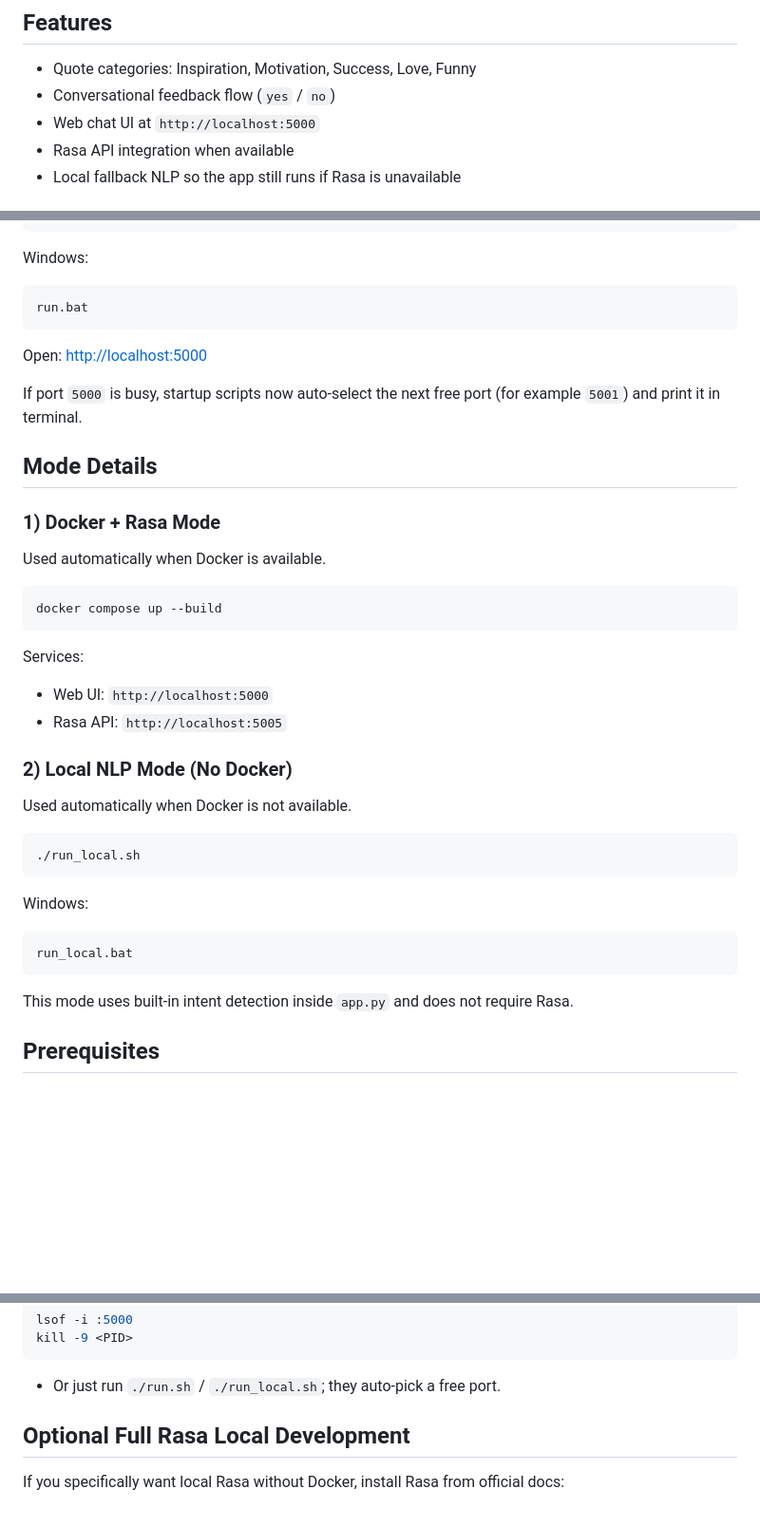
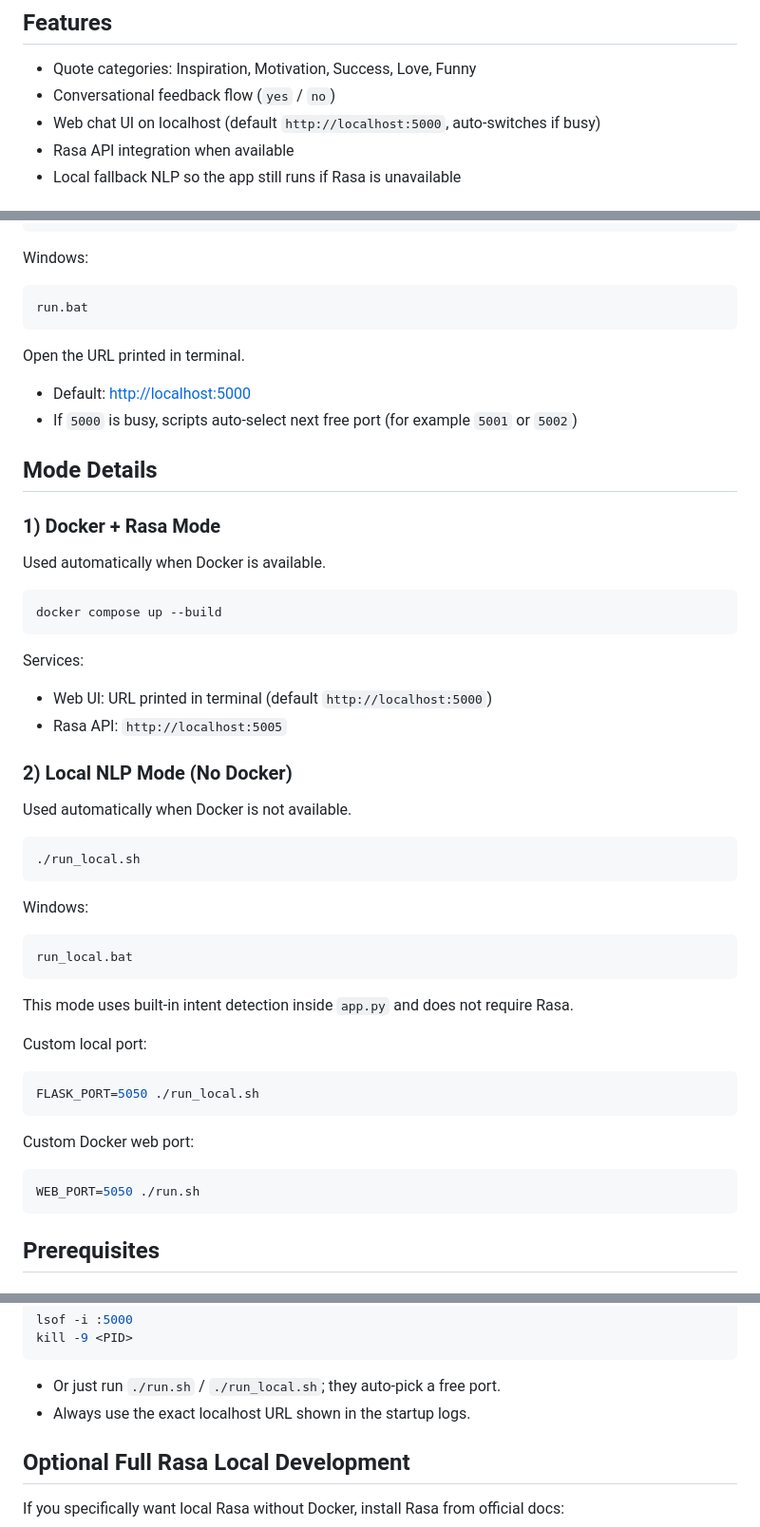
Before and after one commit to Arpit955-ux/CHATBOT, a Markdown page: README.md, 3 parts joined by grey strips. Shown at 95% size. Drawn GitHub-style; blank space fills up the shorter version.

Commit message:
Update README for dynamic localhost port behavior

````diff
--- a/README.md
+++ b/README.md
@@ -9,7 +9,7 @@ If Docker is missing, `run.sh` / `run.bat` will automatically switch to local mo
 ## Features
 - Quote categories: Inspiration, Motivation, Success, Love, Funny
 - Conversational feedback flow (`yes` / `no`)
-- Web chat UI at `http://localhost:5000`
+- Web chat UI on localhost (default `http://localhost:5000`, auto-switches if busy)
 - Rasa API integration when available
 - Local fallback NLP so the app still runs if Rasa is unavailable
 
@@ -49,9 +49,9 @@ Windows:
 run.bat
 ```
 
-Open: [http://localhost:5000](http://localhost:5000)
-
-If port `5000` is busy, startup scripts now auto-select the next free port (for example `5001`) and print it in terminal.
+Open the URL printed in terminal.
+- Default: [http://localhost:5000](http://localhost:5000)
+- If `5000` is busy, scripts auto-select next free port (for example `5001` or `5002`)
 
 ## Mode Details
 
@@ -63,7 +63,7 @@ docker compose up --build
 ```
 
 Services:
-- Web UI: `http://localhost:5000`
+- Web UI: URL printed in terminal (default `http://localhost:5000`)
 - Rasa API: `http://localhost:5005`
 
 ### 2) Local NLP Mode (No Docker)
@@ -79,6 +79,16 @@ run_local.bat
 ```
 
 This mode uses built-in intent detection inside `app.py` and does not require Rasa.
+
+Custom local port:
+```bash
+FLASK_PORT=5050 ./run_local.sh
+```
+
+Custom Docker web port:
+```bash
+WEB_PORT=5050 ./run.sh
+```
 
 ## Prerequisites
 
@@ -107,6 +117,7 @@ lsof -i :5000
 kill -9 <PID>
 ```
 - Or just run `./run.sh` / `./run_local.sh`; they auto-pick a free port.
+- Always use the exact localhost URL shown in the startup logs.
 
 ## Optional Full Rasa Local Development
 If you specifically want local Rasa without Docker, install Rasa from official docs:
````
